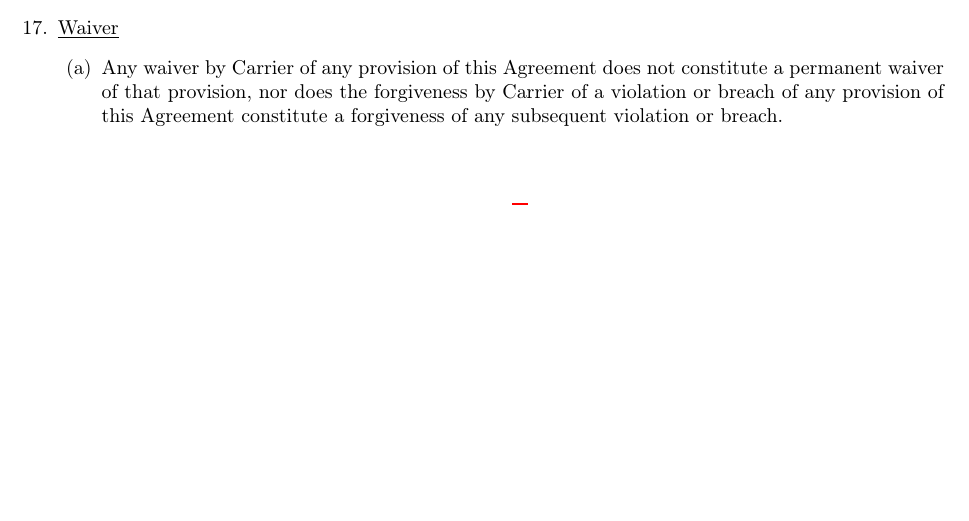
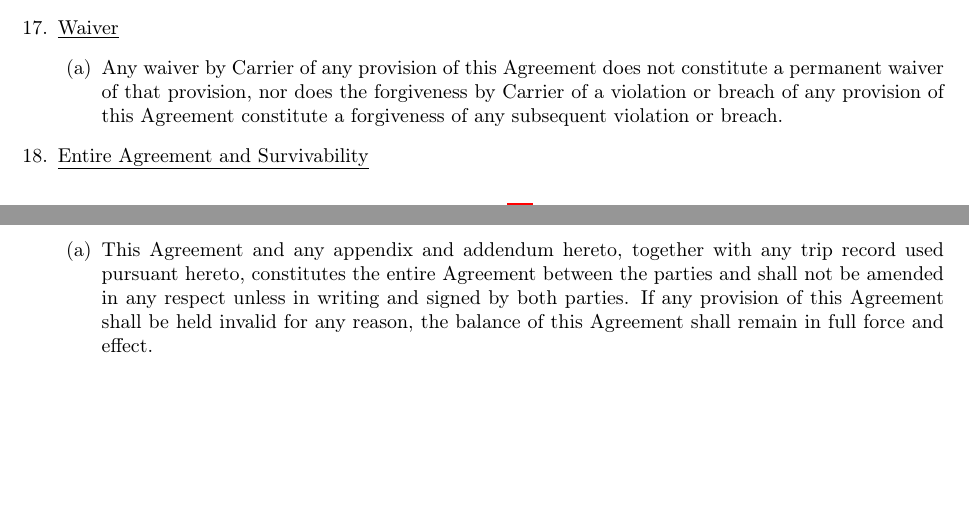
Before and after one commit to EvilCheetah/latex, a LaTeX document (Lease Agreement/main.tex, which reads Lease Agreement/content/terms/entire-agreement-and-survivability.tex, Lease Agreement/content/terms/index.tex): part of page 9 of 9 before the commit and two parts of pages 9 and 10 of 10 after it, the two joined at a grey line, cut so that both start at the same text, the shorter picture padded with empty space. Compiled offline with pdfLaTeX.

Commit message:
add(): entire agreement and survivability section

```diff
--- /dev/null
+++ b/Lease Agreement/content/terms/entire-agreement-and-survivability.tex
@@ -0,0 +1,9 @@
+\underline{Entire Agreement and Survivability}
+\begin{enumerate}
+    \item This Agreement and any appendix and addendum hereto, together
+    with any trip record used pursuant hereto, constitutes the entire
+    Agreement between the parties and shall not be amended in any respect
+    unless in writing and signed by both parties. If any provision of this
+    Agreement shall be held invalid for any reason, the balance of this
+    Agreement shall remain in full force and effect.
+\end{enumerate}
--- a/Lease Agreement/content/terms/index.tex
+++ b/Lease Agreement/content/terms/index.tex
@@ -16,4 +16,5 @@
     \item \subimport{.}{arbitration.tex}
     \item \subimport{.}{governing-law.tex}
     \item \subimport{.}{waiver.tex}
+    \item \subimport{.}{entire-agreement-and-survivability.tex}
 \end{enumerate}
```
